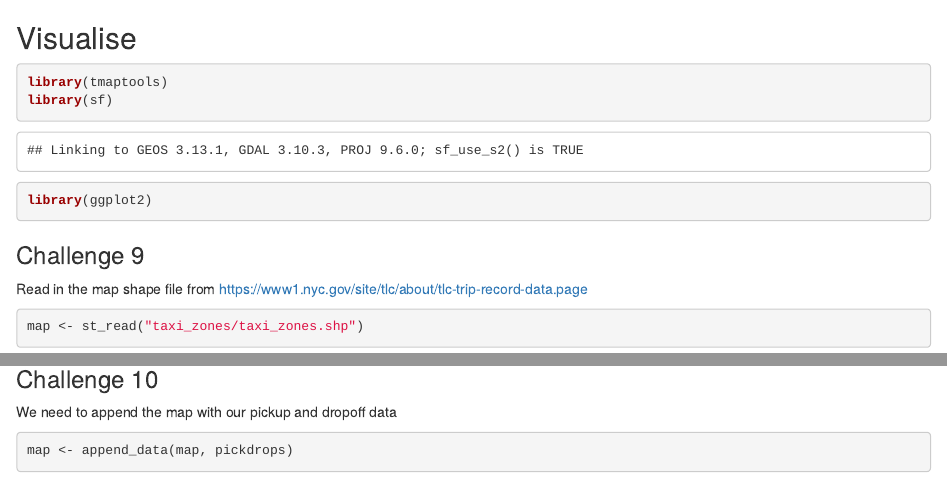
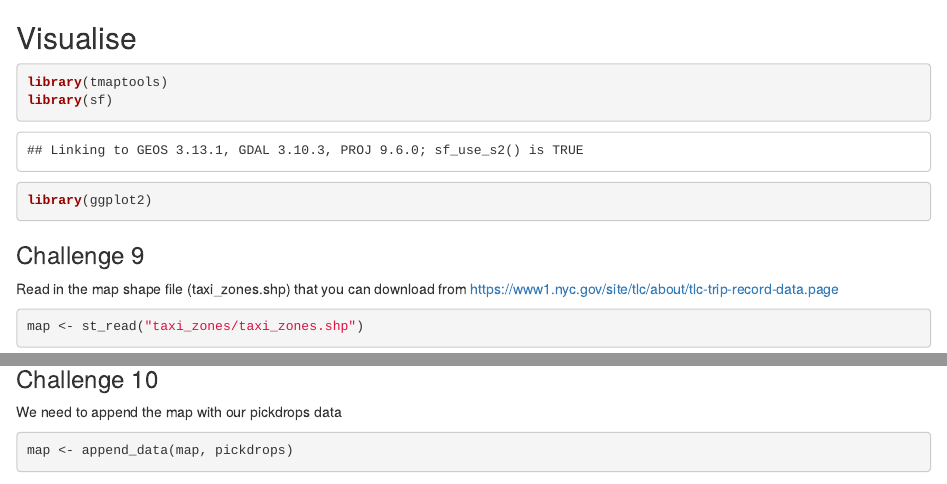
Before and after one commit to rbpduffy1/data-resources, an R Markdown document (big-data/taxi/visualise_0.Rmd): the page in a window 1100 px wide, from its top, and a second part further down, joined at a grey line. Rendered offline with R 4.5, knitr and Pandoc, with nearby package versions; some code elsewhere in the file could not run offline; common packages that the code uses without loading them are loaded.

Commit message:
updates the visualise walkthroughs
Added extra help

````diff
--- a/big-data/taxi/visualise_0.Rmd
+++ b/big-data/taxi/visualise_0.Rmd
@@ -7,7 +7,7 @@ library(ggplot2)
 ```
 
 ### Challenge 9
-Read in the map shape file from https://www1.nyc.gov/site/tlc/about/tlc-trip-record-data.page
+Read in the map shape file (taxi_zones.shp) that you can download from https://www1.nyc.gov/site/tlc/about/tlc-trip-record-data.page
 ```{r}
 map <- st_read("taxi_zones/taxi_zones.shp")
 ```
@@ -18,7 +18,7 @@ plot(map)
 ```
 
 ### Challenge 10
-We need to append the map with our pickup and dropoff data
+We need to append the map with our pickdrops data
 ```{r}
 map <- append_data(map, pickdrops)
 ```
````
Also changed, not shown: big-data/taxi/visualise_1.Rmd (+2 -2 lines).
